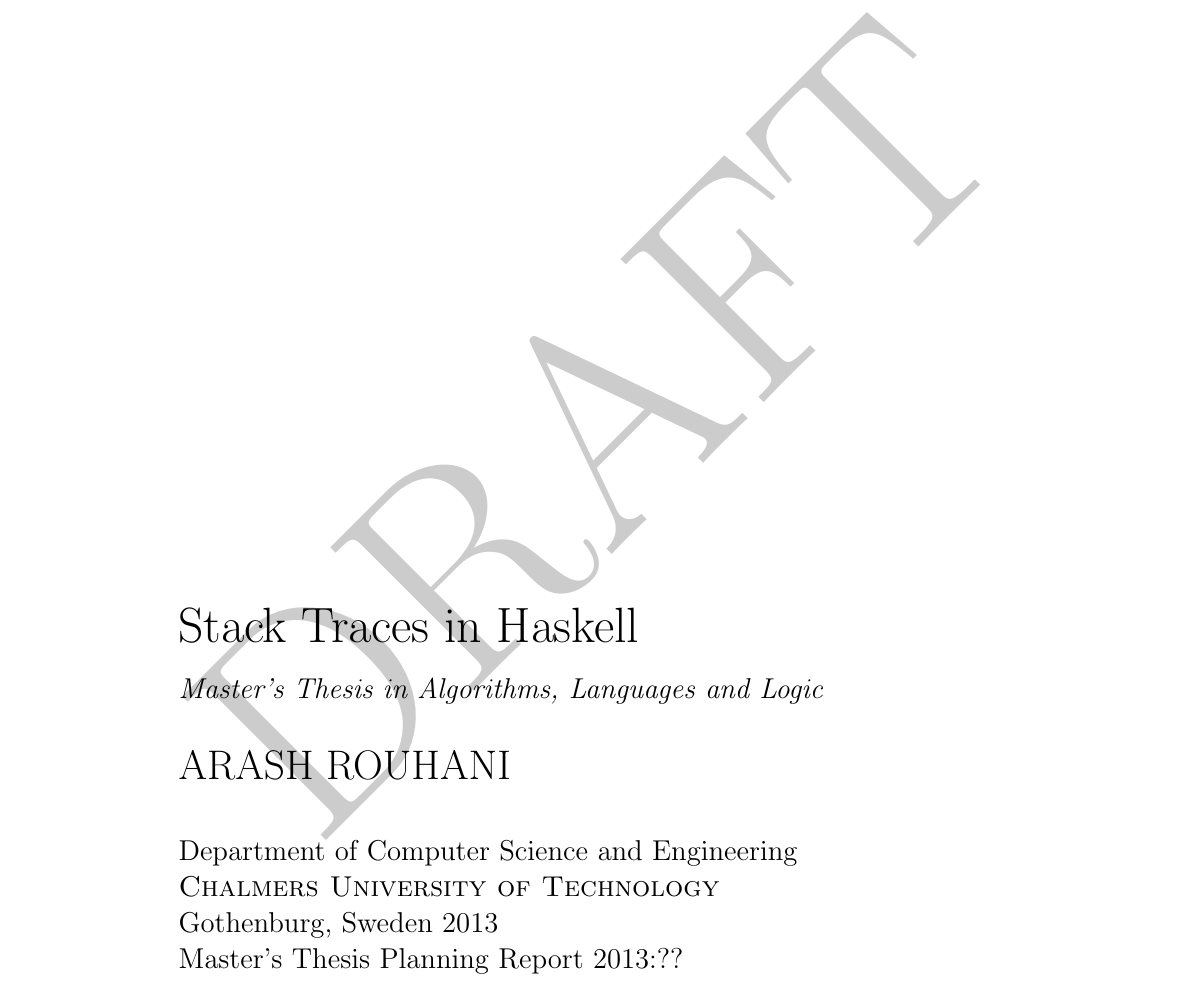
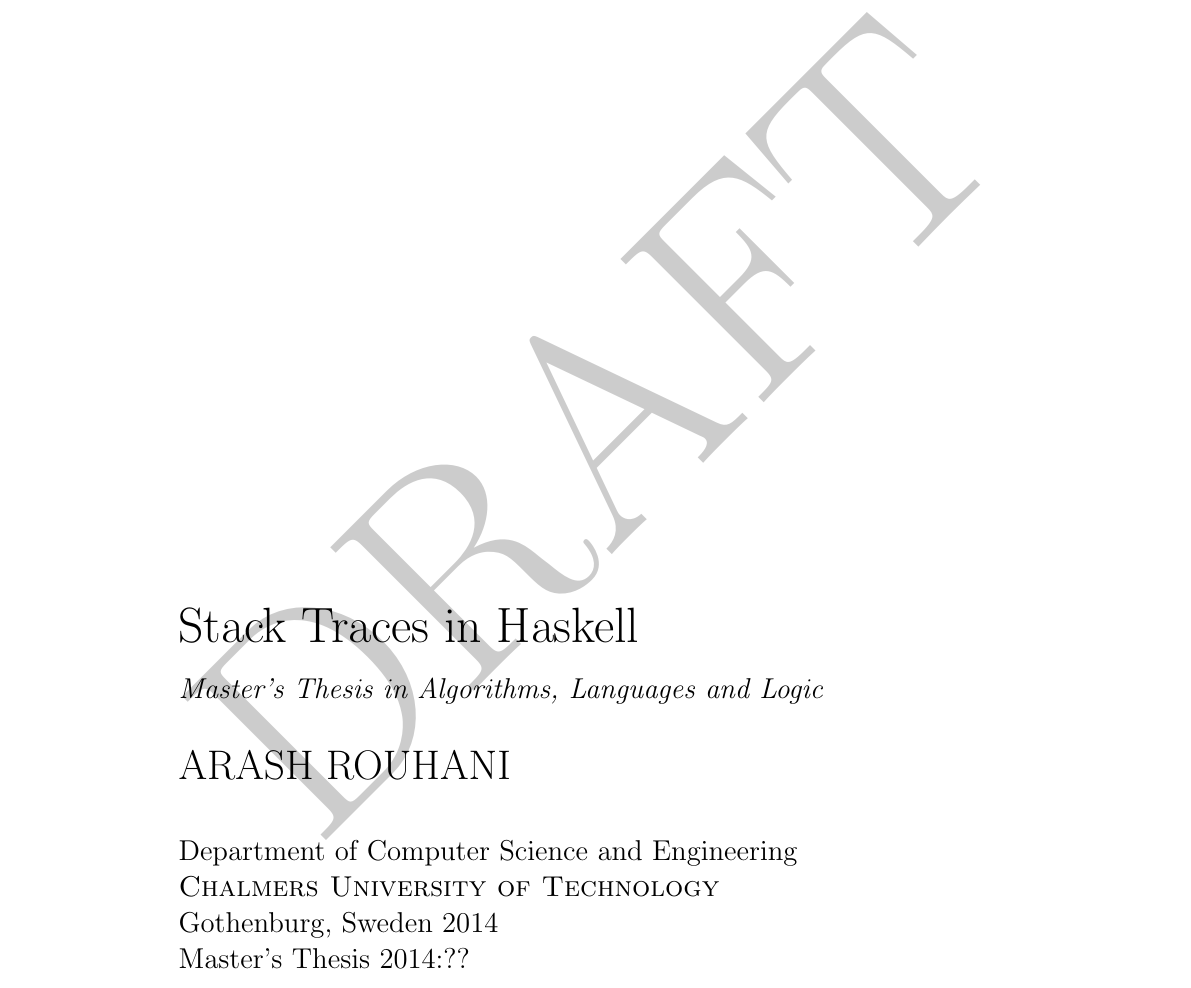
Before and after one commit to Tarrasch/exjobb, a LaTeX thesis (report/main.tex, which reads report/include/titlepageabstract.tex): part of page 1 of 18, cut so that both start at the same text. Compiled offline with pdfLaTeX.

Commit message:
Not the planning report anymore, also 2014 now
Note, the commit where I actually started working on the non-planning
report was a long time ago

```diff
--- a/report/include/titlepageabstract.tex
+++ b/report/include/titlepageabstract.tex
@@ -14,8 +14,8 @@
 
 	{\Large Department of Computer Science and Engineering \\
 	\textsc{Chalmers University of Technology} \\
-	Gothenburg, Sweden 2013 \\
-	Master's Thesis Planning Report 2013:??\\
+	Gothenburg, Sweden 2014 \\
+	Master's Thesis 2014:??\\
 	}
 	}
 \end{flushleft}
```
